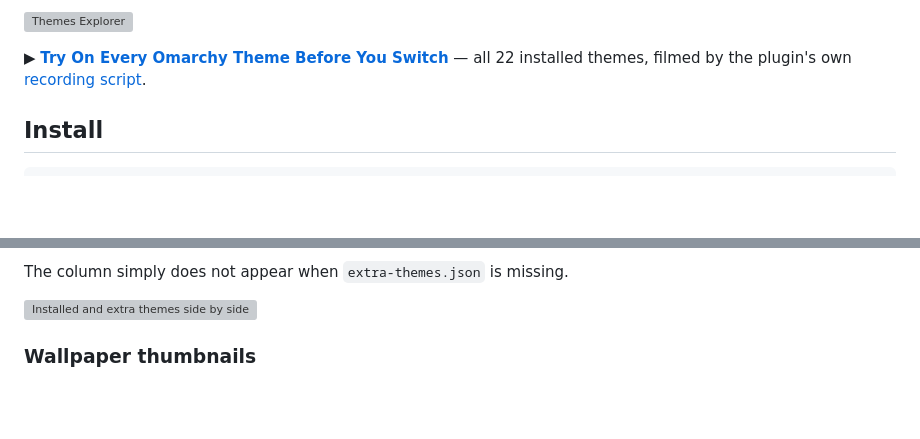
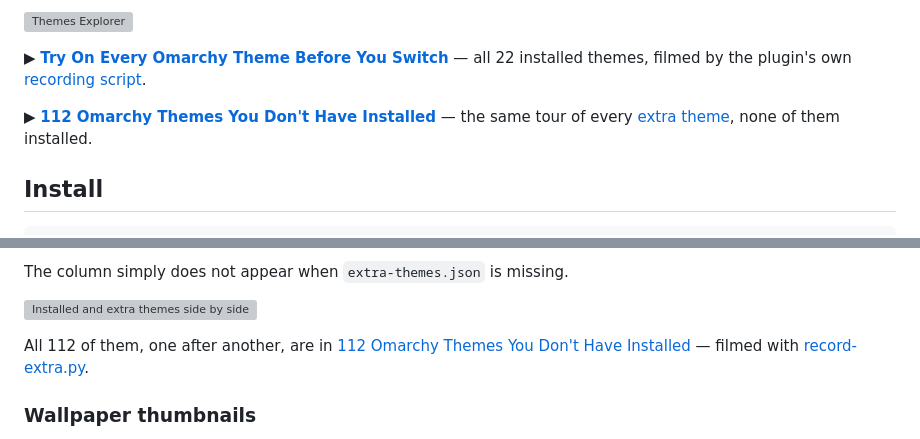
Before and after one commit to mythz/omarchy-themes-explorer, a Markdown page: README.md, 2 parts joined by grey strips. Drawn GitHub-style; blank space fills up the shorter version; grey boxes are pictures that could not be loaded.

Commit message:
Link the extra-themes video tour from the README
The installed-themes film was already linked; this is its companion, and the
Extra themes section is where someone deciding whether the extra column is
worth anything will be reading.

Co-Authored-By: Claude Opus 5 <noreply@anthropic.com>
Claude-Session: https://claude.ai/code/session_01YVNw4XRNYhwR3QSkuU9TZX

```diff
--- a/README.md
+++ b/README.md
@@ -12,6 +12,9 @@ themes, and apply the one you want without leaving the page.
 
 ▶ **[Try On Every Omarchy Theme Before You Switch](https://youtu.be/WE7D5nX9e3E)** — all 22 installed
 themes, filmed by the plugin's own [recording script](#recording-a-demo).
+
+▶ **[112 Omarchy Themes You Don't Have Installed](https://youtu.be/nelOqC_Y2G0)** — the same tour of
+every [extra theme](#extra-themes), none of them installed.
 
 ## Install
 
@@ -198,6 +201,10 @@ the local copy first.
 The column simply does not appear when `extra-themes.json` is missing.
 
 ![Installed and extra themes side by side](docs/theme-explorer-installed-themes.webp)
+
+All 112 of them, one after another, are in [112 Omarchy Themes You Don't Have
+Installed](https://youtu.be/nelOqC_Y2G0) — filmed with
+[record-extra.py](#recording-the-extra-themes).
 
 ### Wallpaper thumbnails
 
```
